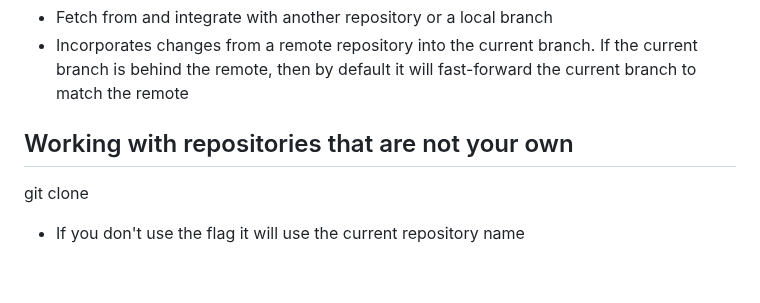
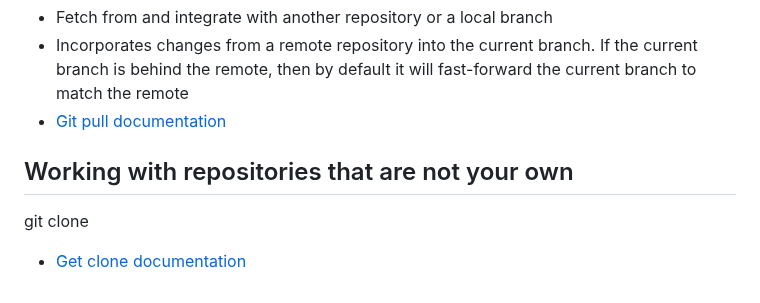
Before and after one commit to DevopParker/Github, a Markdown page: readme.md, the part around the change. Drawn GitHub-style.

```diff
--- a/readme.md
+++ b/readme.md
@@ -117,8 +117,9 @@ git push
 git pull
 - Fetch from and integrate with another repository or a local branch
 - Incorporates changes from a remote repository into the current branch. If the current branch is behind the remote, then by default it will fast-forward the current branch to match the remote
+- [Git pull documentation](https://git-scm.com/docs/git-pull)
 
 ## Working with repositories that are not your own
 
 git clone <url> <name>
-- If you don't use the <name> flag it will use the current repository name
+- [Get clone documentation](https://git-scm.com/docs/git-clone)
```
